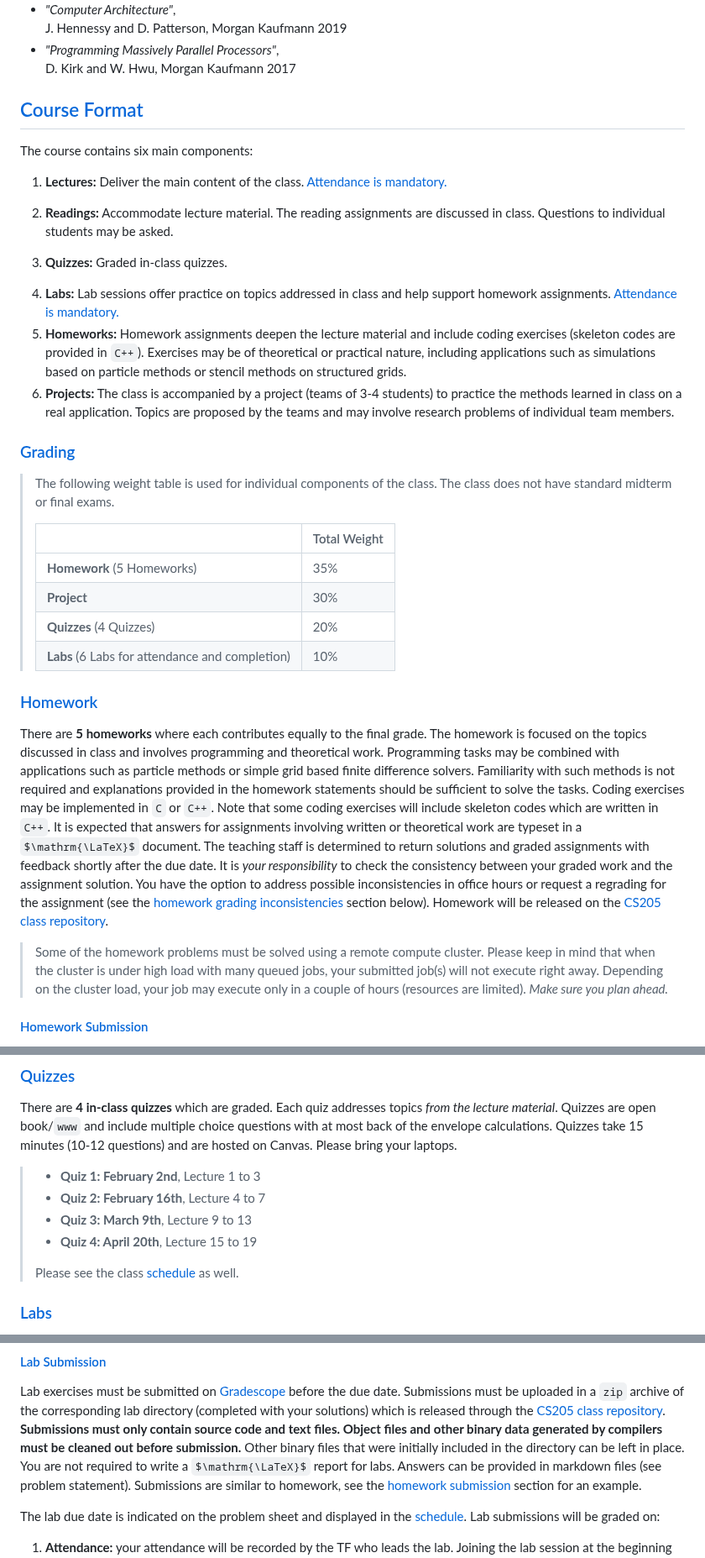
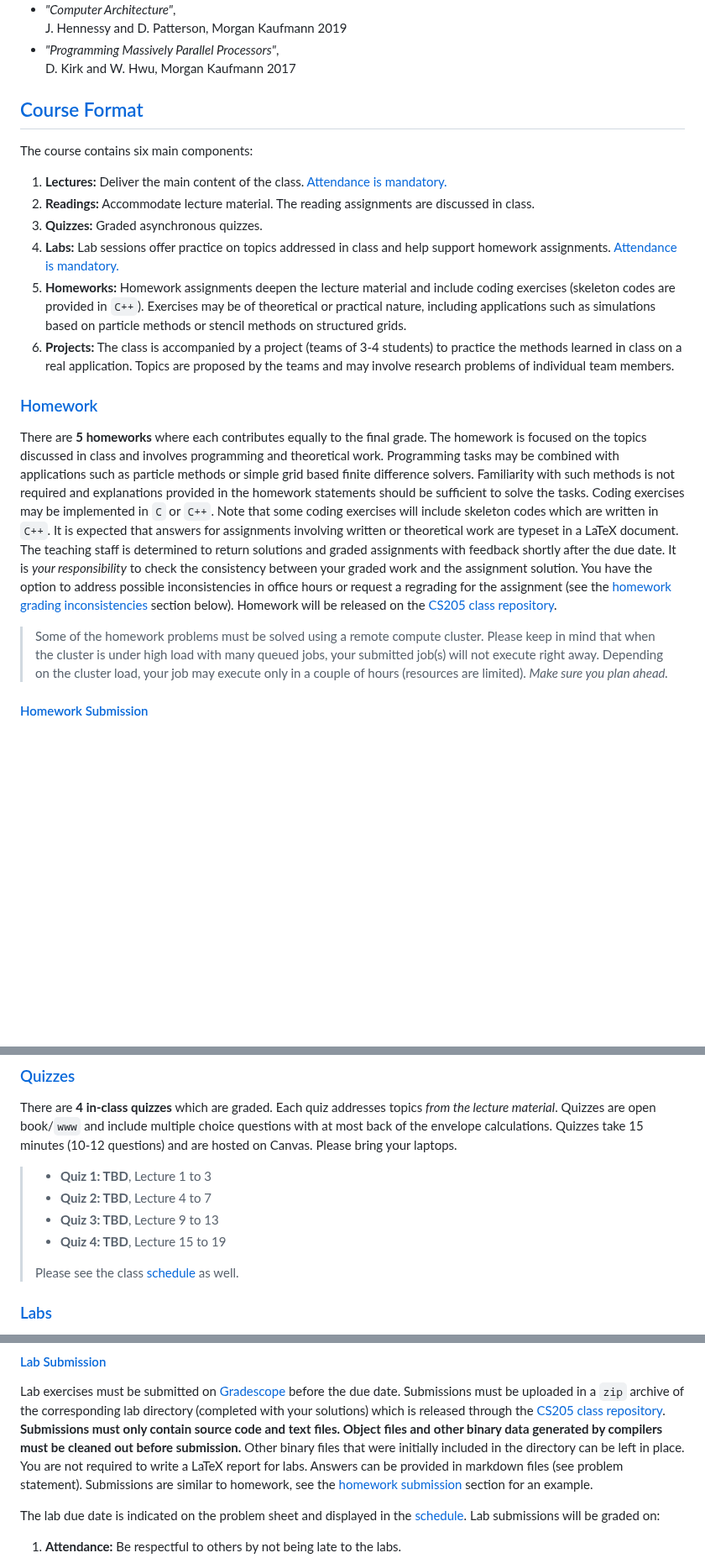
Before and after one commit to Harvard-IACS/2024-CS205, a Markdown page: content/pages/syllabus.md, 3 parts joined by grey strips. Shown at 84% size. GitHub-like rendering; some formulas as TeX source; blank space fills up the shorter version.

Commit message:
Removed Latex commands. Updated details.

```diff
--- a/content/pages/syllabus.md
+++ b/content/pages/syllabus.md
@@ -90,20 +88,16 @@ Processors"</em>,<br>
 D. Kirk and W. Hwu, Morgan
 Kaufmann 2017
 </li>
-</ul>
-<!-- TODO: Check books pdfs  -->
+</ul><!-- TODO: Check books pdfs  -->
 
 ## <a id="course-format"></a><a class="anchor-link" href="#course-format">Course Format</a>
 The course contains six main components:
 
 1. **Lectures:** Deliver the main content of the class.   <a
-   href="./syllabus.html#attendance-policy">Attendance is mandatory.</a>
-<!--    TODO: Attendance mandatory requirements? -->
+   href="./syllabus.html#attendance-policy">Attendance is mandatory.</a><!--    TODO: Attendance mandatory requirements? -->
 2. **Readings:** Accommodate lecture material.  The reading assignments are
-   discussed in class.  Questions to individual students may be asked.
-<!--    TODO: Question individual students? I: Not needed. -->
-3. **Quizzes:** Graded in-class quizzes.
-<!--    TODO: Not practical. We have to follow DAO requirements. Change to Canvas async quizzes. -->
+   discussed in class.
+3. **Quizzes:** Graded asynchronous quizzes.
 4. **Labs:** Lab sessions offer practice on topics addressed in class and help
    support homework assignments.  <a href="./syllabus.html#attendance-policy">Attendance is mandatory.</a>
 5. **Homeworks:** Homework assignments deepen the lecture material and include
@@ -116,52 +110,23 @@ The course contains six main components:
    members.
 
 
-### <a id="grading"></a><a class="anchor-link" href="#grading">Grading</a>
-
-> The following weight table is used for individual components of the class. The
-> class does not have standard midterm or final exams.
->
-> |                                                 | Total Weight |
-> |-------------------------------------------------|--------------|
-> | **Homework** (5 Homeworks)                      | 35%          |
-> | **Project**                                     | 30%          |
-> | **Quizzes**  (4 Quizzes)                        | 20%          |
-> | **Labs** (6 Labs for attendance and completion) | 10%          |
-<!-- > | **Comunity Contributions**                      | 5%           | -->
-<!--    TODO: Removed comunity contirbutions. Add to labs? -->
-
-<!-- > | **Bonus** (in-class discussions)                | 5% (max)     | -->
-
-
 ### <a id="homework"></a><a class="anchor-link" href="#homework">Homework</a>
 
-There are **5 homeworks** where each contributes equally to the final grade. The
-homework is focused on the topics discussed in class and involves programming
-and theoretical work.  Programming tasks may be combined with applications such
-as particle methods or simple grid based finite difference solvers.  Familiarity
-with such methods is not required and explanations provided in the homework
-statements should be sufficient to solve the tasks. Coding exercises may be
-implemented in `C` or `C++`.  Note that some coding exercises will include
-skeleton codes which are written in `C++`.  It is expected that answers for
-assignments involving written or theoretical work are typeset in a
-$\mathrm{\LaTeX}$ document.  The teaching staff is determined to return
-solutions and graded assignments with feedback shortly after the due date.  It
-is _your responsibility_ to check the consistency between your graded work and
-the assignment solution.  You have the option to address possible
-inconsistencies in office hours or request a regrading for the assignment (see
-the <a href="./syllabus.html#homework-regrade">homework grading
-inconsistencies</a> section below). Homework will be released on the [CS205
-class repository](https://code.harvard.edu/CS205/main).
-<!-- Push notifications for that repository will be distributed through the <a href="../#class-mailinglist">class mailing list</a>.
-<!-- Removed this part, we will communicate through Slack+Ed-->
-<!--    TODO: Be more specific about the time to return grades. -->
+There are **5 homeworks** where each contributes equally to the final grade. The homework is focused on the topics discussed in class and involves programming
+and theoretical work.  Programming tasks may be combined with applications such as particle methods or simple grid based finite difference solvers.  Familiarity
+with such methods is not required and explanations provided in the homework statements should be sufficient to solve the tasks. Coding exercises may be
+implemented in `C` or `C++`.  Note that some coding exercises will include skeleton codes which are written in `C++`.  It is expected that answers for
+assignments involving written or theoretical work are typeset in a LaTeX document.  The teaching staff is determined to return
+solutions and graded assignments with feedback shortly after the due date.  It is _your responsibility_ to check the consistency between your graded work and
+the assignment solution.  You have the option to address possible inconsistencies in office hours or request a regrading for the assignment (see
+the <a href="./syllabus.html#homework-regrade"> homework grading inconsistencies </a> section below). Homework will be released on the [CS205 class repository](https://code.harvard.edu/CS205/main).
+<!--    TODO: Be more specific about the time to return grades. 1 week at most.-->
 
 > Some of the homework problems must be solved using a remote compute cluster.
 > Please keep in mind that when the cluster is under high load with many queued
 > jobs, your submitted job(s) will not execute right away.  Depending on the
 > cluster load, your job may execute only in a couple of hours (resources are
 > limited).  *Make sure you plan ahead.*
-
 
 #### <a id="homework-submission"></a><a class="anchor-link" href="#homework-submission">Homework Submission</a>
 <!-- TODO: Check gradescope links -->
@@ -253,10 +219,10 @@ choice questions with at most back of the envelope calculations.  Quizzes
 take 15 minutes (10-12 questions) and are hosted on Canvas.  Please bring your
 laptops.
 <!-- TODO: Change the in-class quizzes. Remove the bring your laptops. -->
-> * **Quiz 1: February 2nd**, Lecture 1 to 3
-> * **Quiz 2: February 16th**, Lecture 4 to 7
-> * **Quiz 3: March 9th**, Lecture 9 to 13
-> * **Quiz 4: April 20th**, Lecture 15 to 19
+> * **Quiz 1: TBD**, Lecture 1 to 3
+> * **Quiz 2: TBD**, Lecture 4 to 7
+> * **Quiz 3: TBD**, Lecture 9 to 13
+> * **Quiz 4: TBD**, Lecture 15 to 19
 >
 > Please see the class <a href="./schedule_static.html">schedule</a> as well.
 
@@ -288,7 +254,7 @@ repository](https://code.harvard.edu/CS205/main).  **Submissions must only
 contain source code and text files. Object files and other binary data
 generated by compilers must be cleaned out before submission.**  Other binary
 files that were initially included in the directory can be left in place.  You
-are not required to write a $\mathrm{\LaTeX}$ report for labs.  Answers can be
+are not required to write a LaTeX report for labs.  Answers can be
 provided in markdown files (see problem statement).  Submissions are similar to
 homework, see the <a href="./syllabus.html#homework-submission">homework
 submission</a> section for an example.
@@ -297,7 +263,8 @@ The lab due date is indicated on the problem sheet and displayed in the <a
 href="./schedule_static.html">schedule</a>.  Lab submissions will be
 graded on:
 
-1. **Attendance:** your attendance will be recorded by the TF who leads the lab.
+1. **Attendance:** Be respectful to others by not being late to the labs.
+<!--your attendance will be recorded by the TF who leads the lab.
    Joining the lab session at the beginning and then leaving 10-15 minutes later
    will not reward attendance credit.  If you need to leave because of another
    appointment then it is expected that you communicate this before hand and
```
Also changed, not shown: other parts of content/pages/syllabus.md (+7 -7 lines), content/pages/resources.md (+1 -1 lines).
